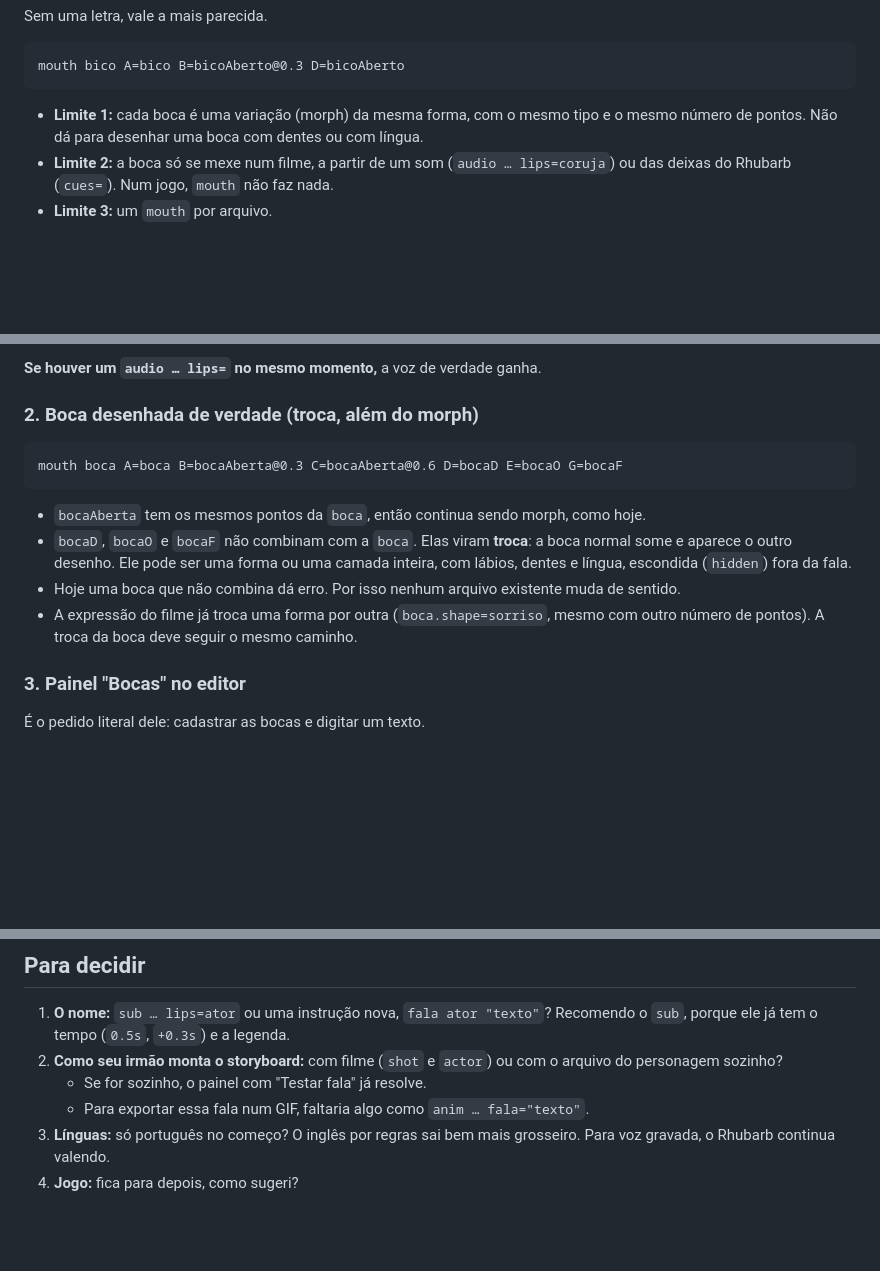
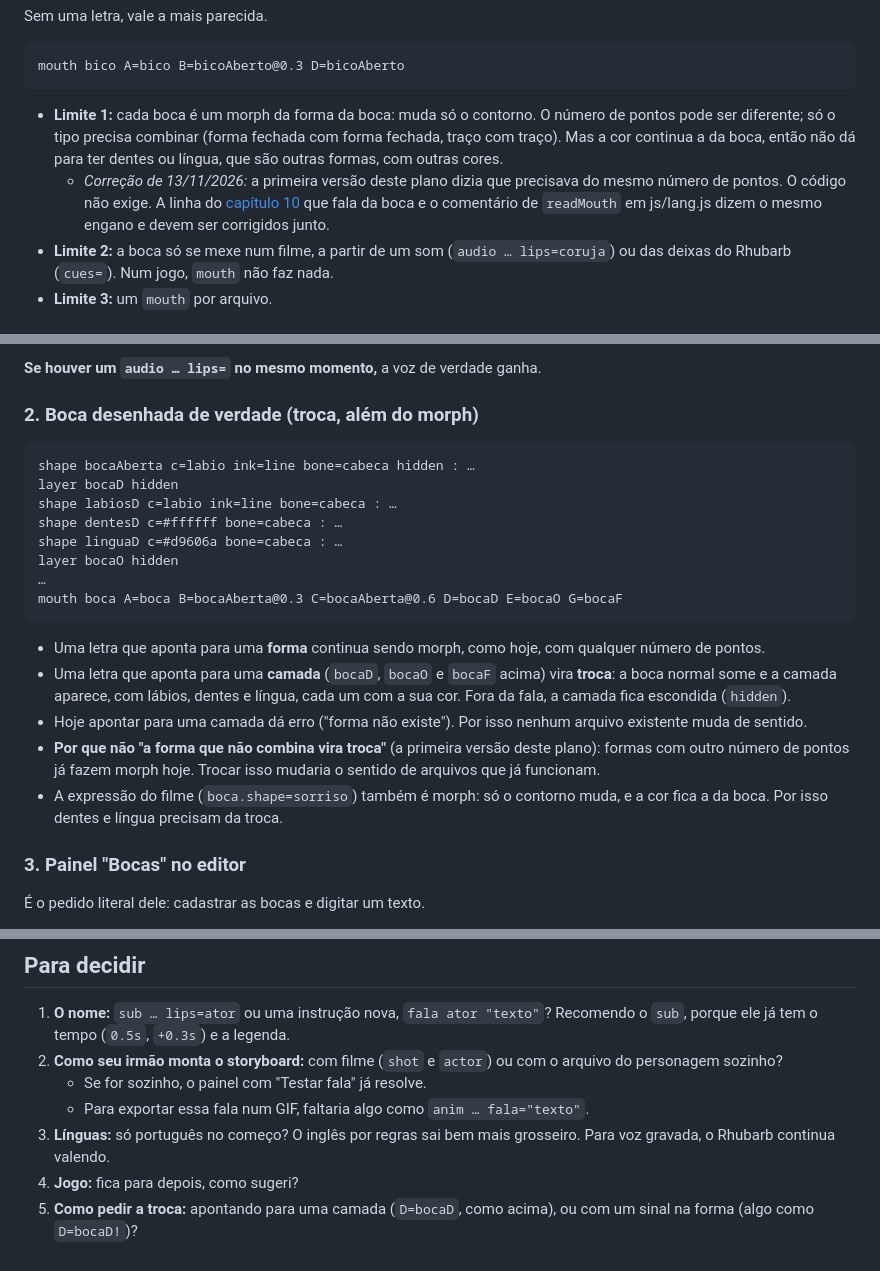
Before and after one commit to brlebtag/Weasel, a Markdown page: docs/planos/bocas-por-texto.md, 3 parts joined by grey strips. Drawn GitHub-style; blank space fills up the shorter version.

````diff
--- a/docs/planos/bocas-por-texto.md
+++ b/docs/planos/bocas-por-texto.md
@@ -35,7 +35,8 @@ Sem uma letra, vale a mais parecida.
 mouth bico A=bico B=bicoAberto@0.3 D=bicoAberto
 ```
 
-- **Limite 1:** cada boca é uma variação (morph) da mesma forma, com o mesmo tipo e o mesmo número de pontos. Não dá para desenhar uma boca com dentes ou com língua.
+- **Limite 1:** cada boca é um morph da forma da boca: muda só o contorno. O número de pontos pode ser diferente; só o tipo precisa combinar (forma fechada com forma fechada, traço com traço). Mas a cor continua a da boca, então não dá para ter dentes ou língua, que são outras formas, com outras cores.
+  - *Correção de 13/11/2026:* a primeira versão deste plano dizia que precisava do mesmo número de pontos. O código não exige. A linha do [capítulo 10](../guia/10-filme.md#som-legendas-e-lip-sync) que fala da boca e o comentário de `readMouth` em js/lang.js dizem o mesmo engano e devem ser corrigidos junto.
 - **Limite 2:** a boca só se mexe num filme, a partir de um som (`audio … lips=coruja`) ou das deixas do Rhubarb (`cues=`). Num jogo, `mouth` não faz nada.
 - **Limite 3:** um `mouth` por arquivo.
 
@@ -78,13 +79,21 @@ O Weasel lê o texto em português por regras de pronúncia. Isso funciona porqu
 ### 2. Boca desenhada de verdade (troca, além do morph)
 
 ```
+shape bocaAberta c=labio ink=line bone=cabeca hidden : …
+layer bocaD hidden
+shape labiosD c=labio ink=line bone=cabeca : …
+shape dentesD c=#ffffff bone=cabeca : …
+shape linguaD c=#d9606a bone=cabeca : …
+layer bocaO hidden
+…
 mouth boca A=boca B=bocaAberta@0.3 C=bocaAberta@0.6 D=bocaD E=bocaO G=bocaF
 ```
 
-- `bocaAberta` tem os mesmos pontos da `boca`, então continua sendo morph, como hoje.
-- `bocaD`, `bocaO` e `bocaF` não combinam com a `boca`. Elas viram **troca**: a boca normal some e aparece o outro desenho. Ele pode ser uma forma ou uma camada inteira, com lábios, dentes e língua, escondida (`hidden`) fora da fala.
-- Hoje uma boca que não combina dá erro. Por isso nenhum arquivo existente muda de sentido.
-- A expressão do filme já troca uma forma por outra (`boca.shape=sorriso`, mesmo com outro número de pontos). A troca da boca deve seguir o mesmo caminho.
+- Uma letra que aponta para uma **forma** continua sendo morph, como hoje, com qualquer número de pontos.
+- Uma letra que aponta para uma **camada** (`bocaD`, `bocaO` e `bocaF` acima) vira **troca**: a boca normal some e a camada aparece, com lábios, dentes e língua, cada um com a sua cor. Fora da fala, a camada fica escondida (`hidden`).
+- Hoje apontar para uma camada dá erro ("forma não existe"). Por isso nenhum arquivo existente muda de sentido.
+- **Por que não "a forma que não combina vira troca"** (a primeira versão deste plano): formas com outro número de pontos já fazem morph hoje. Trocar isso mudaria o sentido de arquivos que já funcionam.
+- A expressão do filme (`boca.shape=sorriso`) também é morph: só o contorno muda, e a cor fica a da boca. Por isso dentes e língua precisam da troca.
 
 ### 3. Painel "Bocas" no editor
 
@@ -125,3 +134,4 @@ Os itens 1 e 2 podem sair juntos (1.30.0), e o painel logo depois.
    - Para exportar essa fala num GIF, faltaria algo como `anim … fala="texto"`.
 3. **Línguas:** só português no começo? O inglês por regras sai bem mais grosseiro. Para voz gravada, o Rhubarb continua valendo.
 4. **Jogo:** fica para depois, como sugeri?
+5. **Como pedir a troca:** apontando para uma camada (`D=bocaD`, como acima), ou com um sinal na forma (algo como `D=bocaD!`)?
````
Also changed, not shown: docs/planos/README.md (+1 -0 lines), docs/planos/metamorfose.md (added, +113 -0 lines), docs/planos/img/virada_furao.gif (added), docs/planos/img/virada_passos.png (added).
